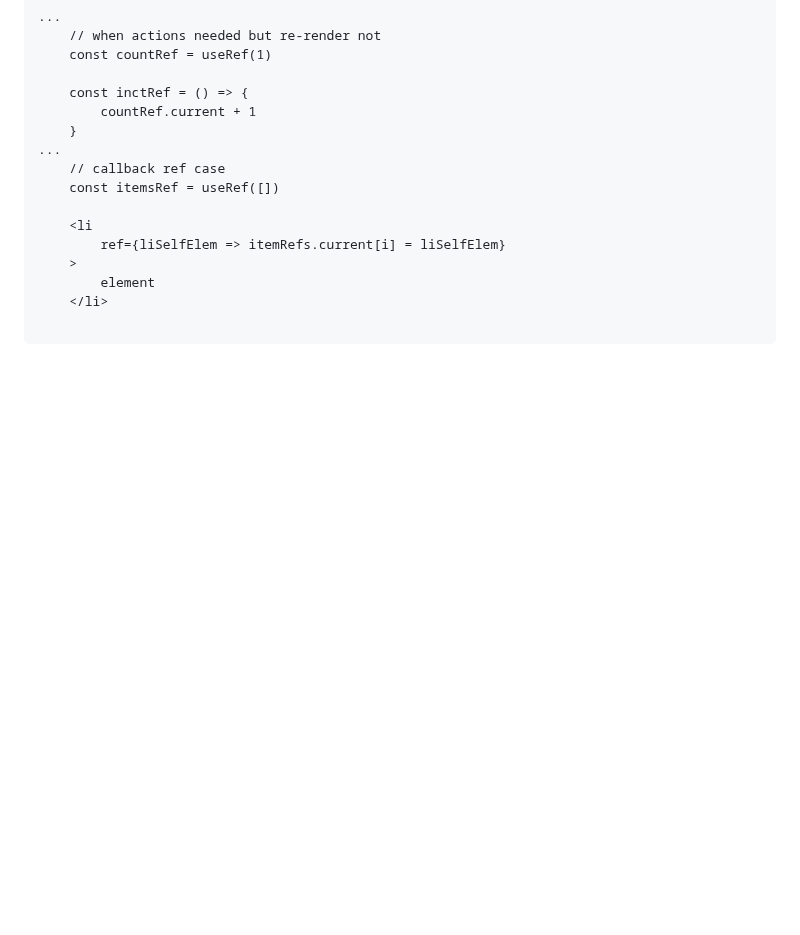
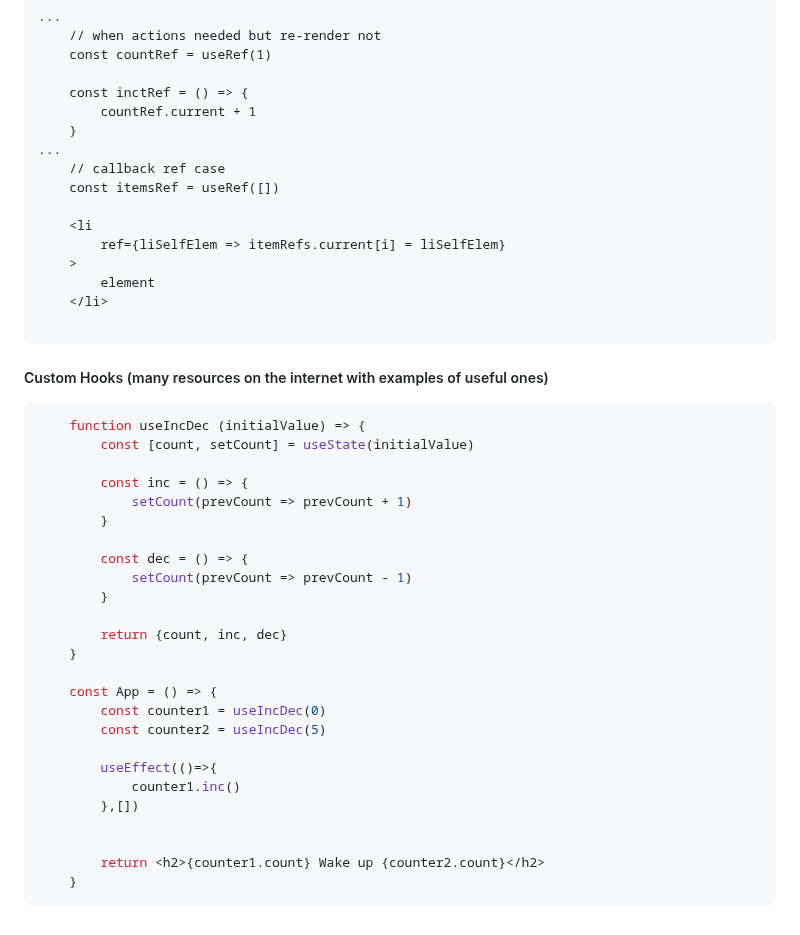
Before and after one commit to Lit-o/BASE, a Markdown page: React.md, the part around the change. GitHub-like rendering; blank space fills up the shorter version.

Commit message:
add custom hook tip

````diff
--- a/React.md
+++ b/React.md
@@ -387,3 +387,32 @@ re-calculations of complex values or re-creation of reference types
     </li>
 
 ```
+
+##### Custom Hooks (many resources on the internet with examples of useful ones)
+```jsx
+    function useIncDec (initialValue) => {
+        const [count, setCount] = useState(initialValue)
+
+        const inc = () => {
+            setCount(prevCount => prevCount + 1)
+        }
+
+        const dec = () => {
+            setCount(prevCount => prevCount - 1)
+        }
+
+        return {count, inc, dec}
+    }
+
+    const App = () => {
+        const counter1 = useIncDec(0)
+        const counter2 = useIncDec(5)
+
+        useEffect(()=>{
+            counter1.inc()
+        },[])
+
+
+        return <h2>{counter1.count} Wake up {counter2.count}</h2>
+    }
+```
````
